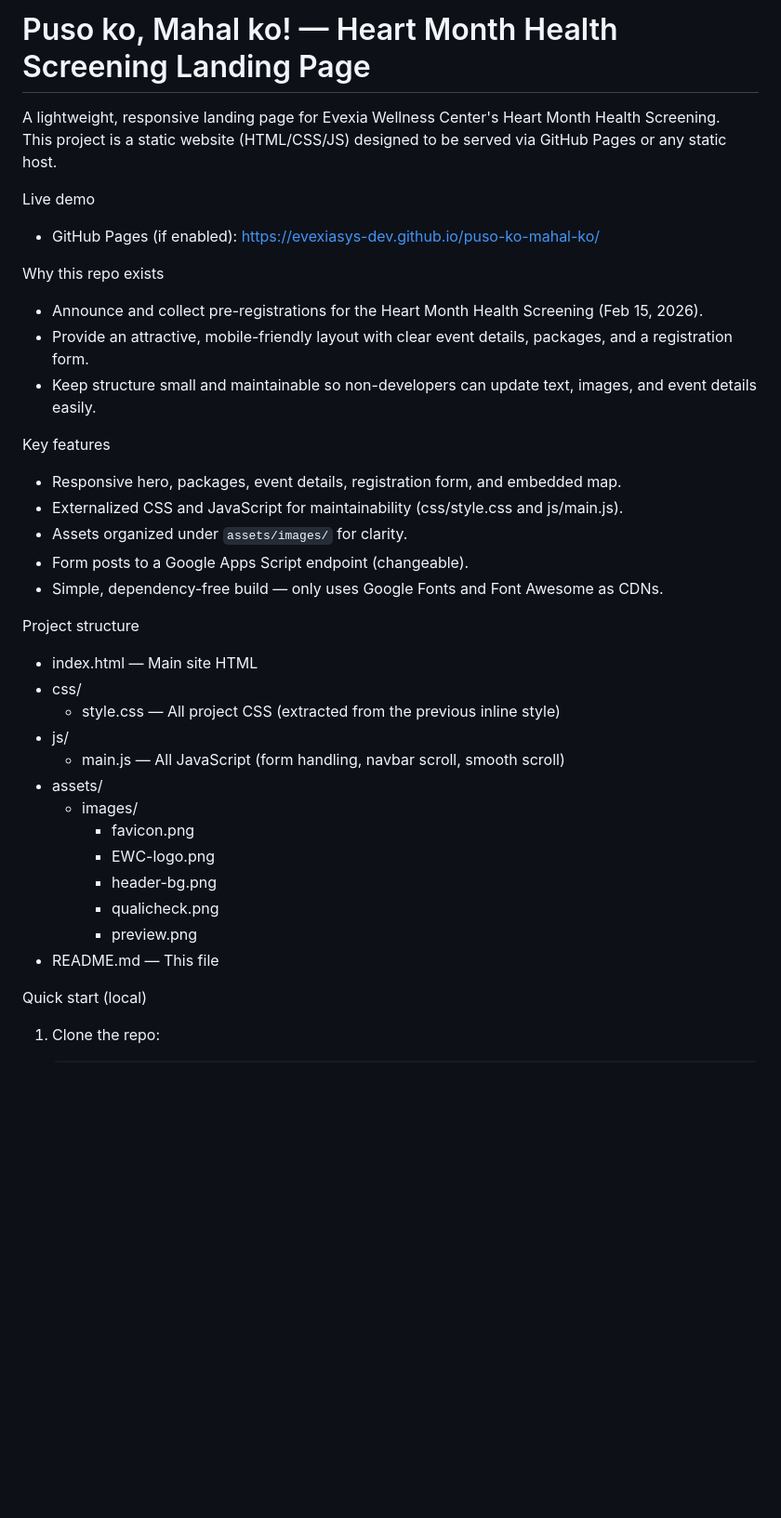
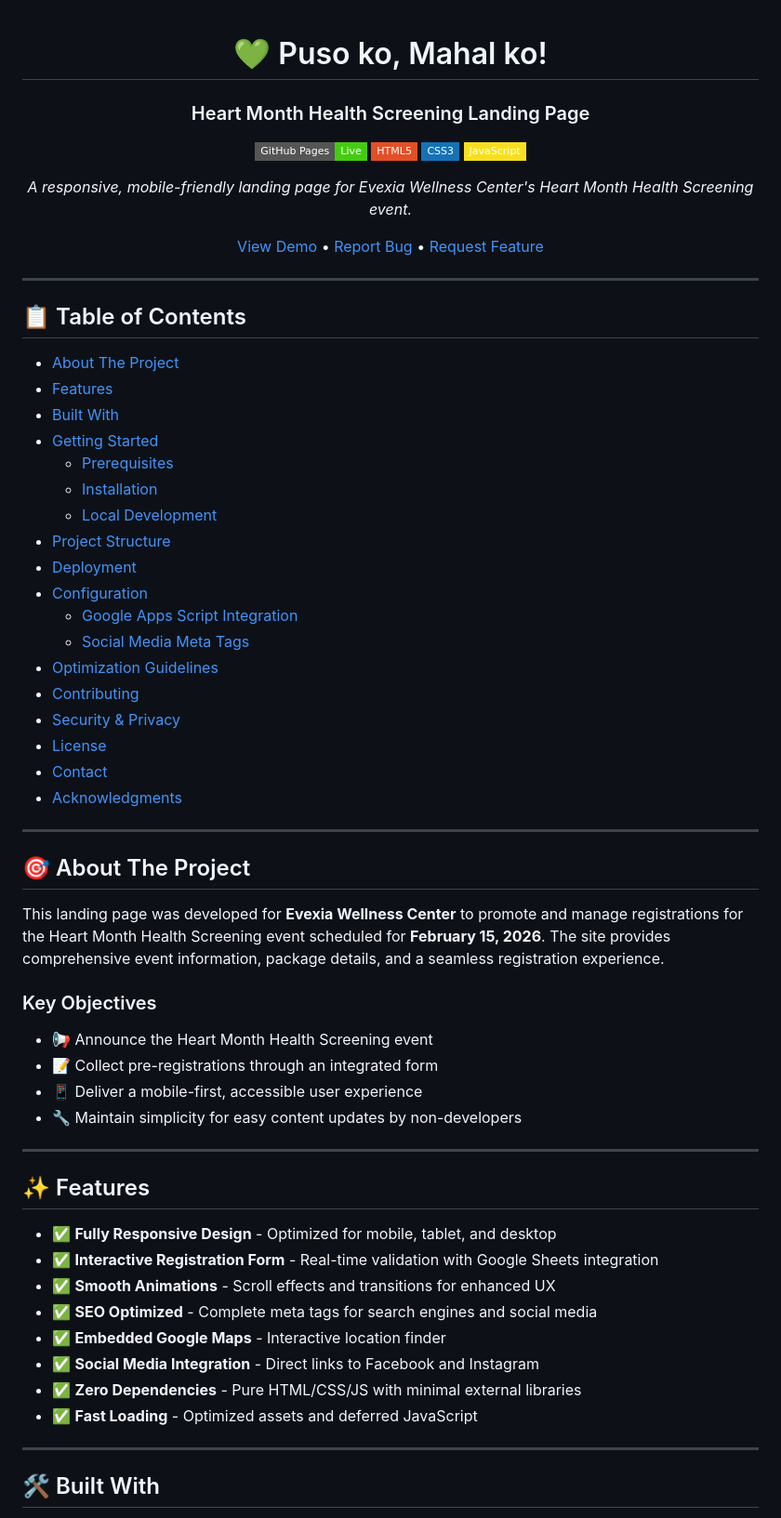
Before and after one commit to evexiasys-dev/puso-ko-mahal-ko, a Markdown page: README.md, the part around one of its changes. Shown at 93% size. GitHub-like rendering; badges without logos; blank space fills up the shorter version.

````diff
--- a/README.md
+++ b/README.md
@@ -1,38 +1,70 @@
-# Puso ko, Mahal ko! — Heart Month Health Screening Landing Page
+<div align="center">
 
-A lightweight, responsive landing page for Evexia Wellness Center's Heart Month Health Screening.
-This project is a static website (HTML/CSS/JS) designed to be served via GitHub Pages or any static host.
+# 💚 Puso ko, Mahal ko!
 
-Live demo
-- GitHub Pages (if enabled): https://evexiasys-dev.github.io/puso-ko-mahal-ko/
+### Heart Month Health Screening Landing Page
 
-Why this repo exists
-- Announce and collect pre-registrations for the Heart Month Health Screening (Feb 15, 2026).
-- Provide an attractive, mobile-friendly layout with clear event details, packages, and a registration form.
-- Keep structure small and maintainable so non-developers can update text, images, and event details easily.
+[![GitHub Pages](https://img.shields.io/badge/GitHub%20Pages-Live-success?style=flat-square&logo=github)](https://evexiasys-dev.github.io/puso-ko-mahal-ko/)
+[![HTML5](https://img.shields.io/badge/HTML5-E34F26?style=flat-square&logo=html5&logoColor=white)](https://developer.mozilla.org/en-US/docs/Web/HTML)
+[![CSS3](https://img.shields.io/badge/CSS3-1572B6?style=flat-square&logo=css3&logoColor=white)](https://developer.mozilla.org/en-US/docs/Web/CSS)
+[![JavaScript](https://img.shields.io/badge/JavaScript-F7DF1E?style=flat-square&logo=javascript&logoColor=black)](https://developer.mozilla.org/en-US/docs/Web/JavaScript)
 
-Key features
-- Responsive hero, packages, event details, registration form, and embedded map.
-- Externalized CSS and JavaScript for maintainability (css/style.css and js/main.js).
-- Assets organized under `assets/images/` for clarity.
-- Form posts to a Google Apps Script endpoint (changeable).
-- Simple, dependency-free build — only uses Google Fonts and Font Awesome as CDNs.
+*A responsive, mobile-friendly landing page for Evexia Wellness Center's Heart Month Health Screening event.*
 
-Project structure
-- index.html — Main site HTML
-- css/
-  - style.css — All project CSS (extracted from the previous inline style)
-- js/
-  - main.js — All JavaScript (form handling, navbar scroll, smooth scroll)
-- assets/
-  - images/
-    - favicon.png
-    - EWC-logo.png
-    - header-bg.png
-    - qualicheck.png
-    - preview.png
-- README.md — This file
+[View Demo](https://evexiasys-dev.github.io/puso-ko-mahal-ko/) • [Report Bug](../../issues) • [Request Feature](../../issues)
 
-Quick start (local)
-1. Clone the repo:
-   ```
+</div>
+
+---
+
+## 📋 Table of Contents
+
+- [About The Project](#about-the-project)
+- [Features](#features)
+- [Built With](#built-with)
+- [Getting Started](#getting-started)
+  - [Prerequisites](#prerequisites)
+  - [Installation](#installation)
+  - [Local Development](#local-development)
+- [Project Structure](#project-structure)
+- [Deployment](#deployment)
+- [Configuration](#configuration)
+  - [Google Apps Script Integration](#google-apps-script-integration)
+  - [Social Media Meta Tags](#social-media-meta-tags)
+- [Optimization Guidelines](#optimization-guidelines)
+- [Contributing](#contributing)
+- [Security & Privacy](#security--privacy)
+- [License](#license)
+- [Contact](#contact)
+- [Acknowledgments](#acknowledgments)
+
+---
+
+## 🎯 About The Project
+
+This landing page was developed for **Evexia Wellness Center** to promote and manage registrations for the Heart Month Health Screening event scheduled for **February 15, 2026**. The site provides comprehensive event information, package details, and a seamless registration experience.
+
+### Key Objectives
+
+- 📢 Announce the Heart Month Health Screening event
+- 📝 Collect pre-registrations through an integrated form
+- 📱 Deliver a mobile-first, accessible user experience
+- 🔧 Maintain simplicity for easy content updates by non-developers
+
+---
+
+## ✨ Features
+
+- ✅ **Fully Responsive Design** - Optimized for mobile, tablet, and desktop
+- ✅ **Interactive Registration Form** - Real-time validation with Google Sheets integration
+- ✅ **Smooth Animations** - Scroll effects and transitions for enhanced UX
+- ✅ **SEO Optimized** - Complete meta tags for search engines and social media
+- ✅ **Embedded Google Maps** - Interactive location finder
+- ✅ **Social Media Integration** - Direct links to Facebook and Instagram
+- ✅ **Zero Dependencies** - Pure HTML/CSS/JS with minimal external libraries
+- ✅ **Fast Loading** - Optimized assets and deferred JavaScript
+
+---
+
+## 🛠️ Built With
+
````
Also changed, not shown: other parts of README.md (+294 -92 lines).
